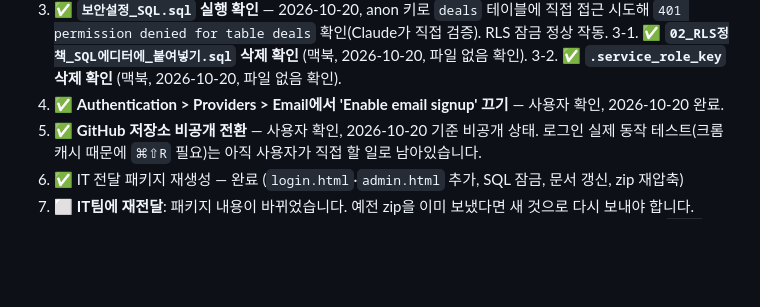
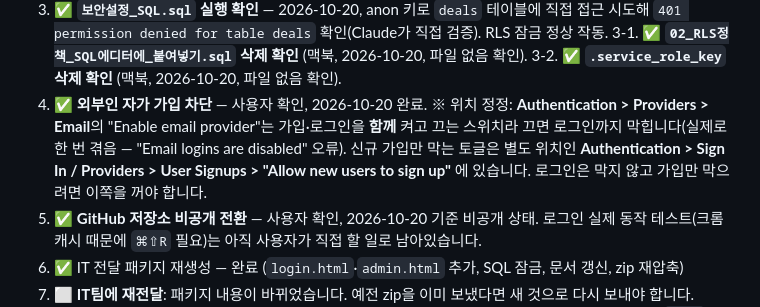
Before and after one commit to Easton-Yang/deal-system, a Markdown page: CLAUDE.md, the part around the change. Rendered like a GitHub page; blank space fills up the shorter version.

Commit message:
문서: 외부인 자가가입 차단 토글 위치 정정
Authentication > Providers > Email의 "Enable email provider"는
가입·로그인을 함께 켜고 끄는 스위치였다. 이걸 끄면 로그인 자체가
막힌다("Email logins are disabled" 오류로 실제 확인). 신규 가입만
막는 토글은 Authentication > Sign In / Providers > User Signups >
"Allow new users to sign up"에 따로 있다. 다음에 같은 실수를
반복하지 않도록 정확한 위치를 남겨둔다.

Co-Authored-By: Claude Sonnet 5 <noreply@anthropic.com>

```diff
--- a/CLAUDE.md
+++ b/CLAUDE.md
@@ -219,7 +219,12 @@ HTML은 `config.js` → `seed-data.js` → `common.js` 순서로 스크립트를
    `401 permission denied for table deals` 확인(Claude가 직접 검증). RLS 잠금 정상 작동.
 3-1. ✅ **`02_RLS정책_SQL에디터에_붙여넣기.sql` 삭제 확인** (맥북, 2026-10-20, 파일 없음 확인).
 3-2. ✅ **`.service_role_key` 삭제 확인** (맥북, 2026-10-20, 파일 없음 확인).
-4. ✅ **Authentication > Providers > Email에서 'Enable email signup' 끄기** — 사용자 확인, 2026-10-20 완료.
+4. ✅ **외부인 자가 가입 차단** — 사용자 확인, 2026-10-20 완료.
+   ※ 위치 정정: **Authentication > Providers > Email**의 "Enable email provider"는
+     가입·로그인을 **함께** 켜고 끄는 스위치라 끄면 로그인까지 막힙니다(실제로 한 번 겪음 —
+     "Email logins are disabled" 오류). 신규 가입만 막는 토글은 별도 위치인
+     **Authentication > Sign In / Providers > User Signups > "Allow new users to sign up"**
+     에 있습니다. 로그인은 막지 않고 가입만 막으려면 이쪽을 꺼야 합니다.
 5. ✅ **GitHub 저장소 비공개 전환** — 사용자 확인, 2026-10-20 기준 비공개 상태.
    로그인 실제 동작 테스트(크롬 캐시 때문에 `⌘⇧R` 필요)는 아직 사용자가 직접 할 일로 남아있습니다.
 6. ✅ IT 전달 패키지 재생성 — 완료 (`login.html`·`admin.html` 추가, SQL 잠금, 문서 갱신, zip 재압축)
```
